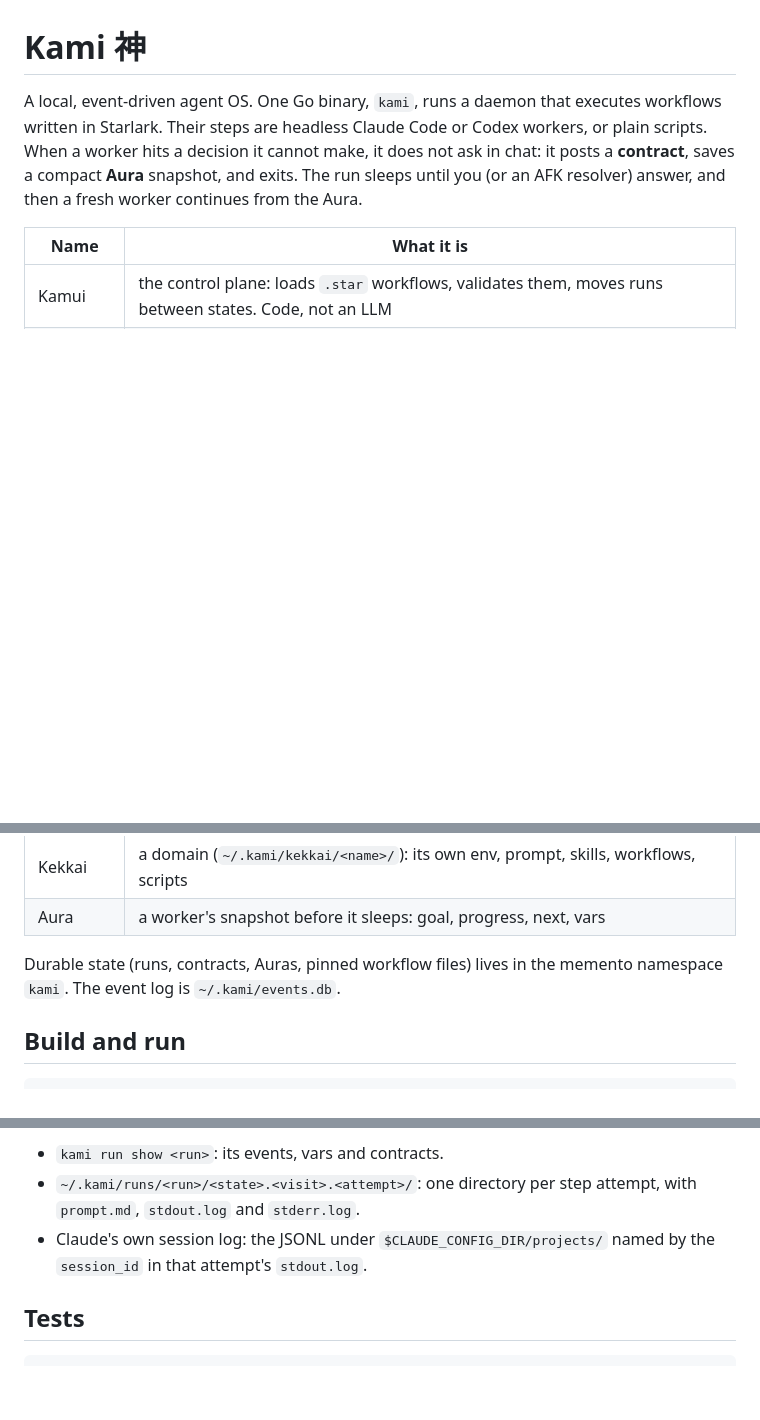
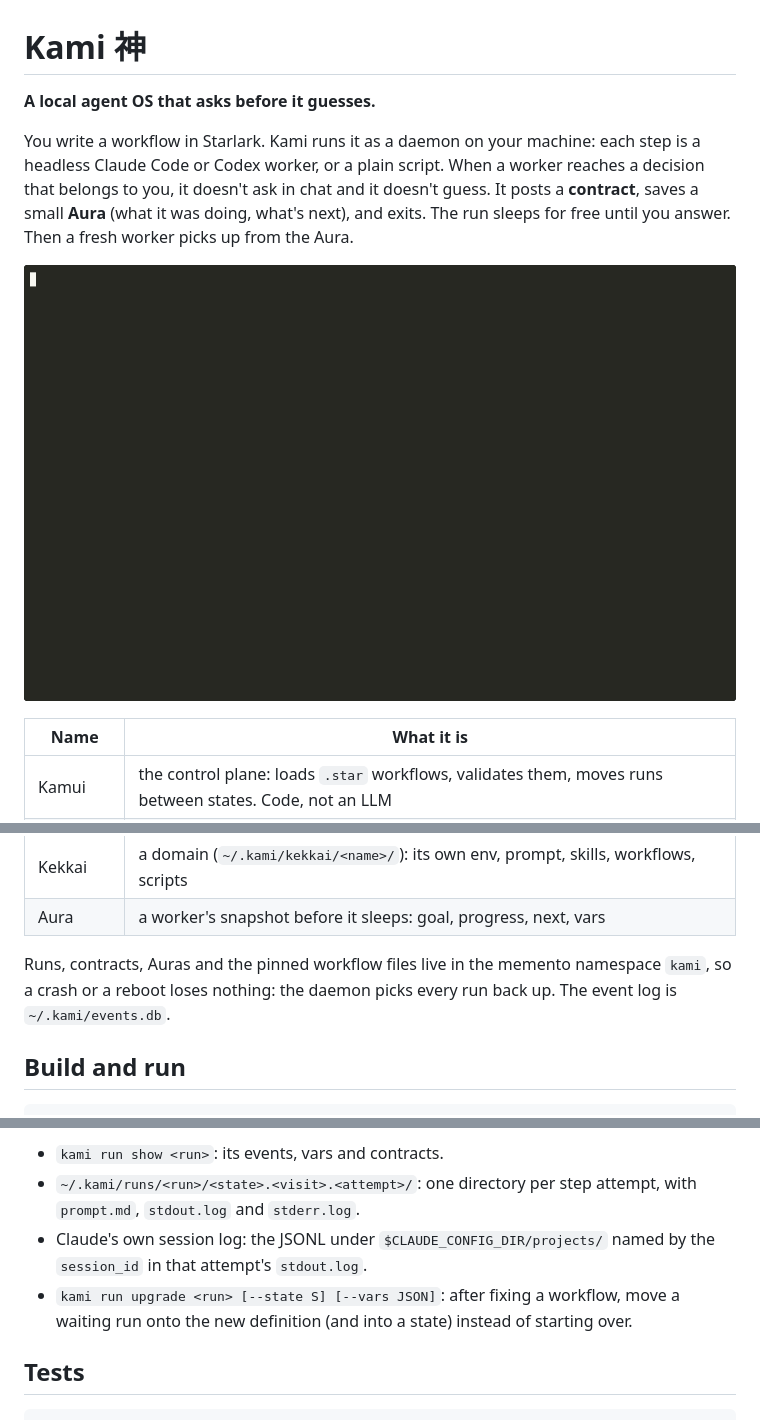
Before and after one commit to KoLDXr00T/kami, a Markdown page: README.md, 3 parts joined by grey strips. Rendered like a GitHub page; pictures changed too: docs/hello.gif (added); blank space fills up the shorter version.

Commit message:
docs: friendlier README with demo GIFs; Slack now points to POWER

```diff
--- a/README.md
+++ b/README.md
@@ -1,11 +1,14 @@
 # Kami 神
 
-A local, event-driven agent OS. One Go binary, `kami`, runs a daemon that
-executes workflows written in Starlark. Their steps are headless Claude Code or
-Codex workers, or plain scripts. When a worker hits a decision it cannot make,
-it does not ask in chat: it posts a **contract**, saves a compact **Aura**
-snapshot, and exits. The run sleeps until you (or an AFK resolver) answer, and
-then a fresh worker continues from the Aura.
+**A local agent OS that asks before it guesses.**
+
+You write a workflow in Starlark. Kami runs it as a daemon on your machine: each step is a
+headless Claude Code or Codex worker, or a plain script. When a worker reaches a decision that
+belongs to you, it doesn't ask in chat and it doesn't guess. It posts a **contract**, saves a
+small **Aura** (what it was doing, what's next), and exits. The run sleeps for free until you
+answer. Then a fresh worker picks up from the Aura.
+
+<p align="center"><img src="docs/hello.gif" width="760" alt="kami: start a run, read the draft the agent parked, keep it"></p>
 
 | Name | What it is |
 |---|---|
@@ -16,8 +19,9 @@ then a fresh worker continues from the Aura.
 | Kekkai | a domain (`~/.kami/kekkai/<name>/`): its own env, prompt, skills, workflows, scripts |
 | Aura | a worker's snapshot before it sleeps: goal, progress, next, vars |
 
-Durable state (runs, contracts, Auras, pinned workflow files) lives in the
-memento namespace `kami`. The event log is `~/.kami/events.db`.
+Runs, contracts, Auras and the pinned workflow files live in the memento namespace `kami`, so a
+crash or a reboot loses nothing: the daemon picks every run back up. The event log is
+`~/.kami/events.db`.
 
 ## Build and run
 
@@ -156,6 +102,8 @@ The Kami side of a run:
   attempt, with `prompt.md`, `stdout.log` and `stderr.log`.
 - Claude's own session log: the JSONL under `$CLAUDE_CONFIG_DIR/projects/`
   named by the `session_id` in that attempt's `stdout.log`.
+- `kami run upgrade <run> [--state S] [--vars JSON]`: after fixing a workflow, move a waiting
+  run onto the new definition (and into a state) instead of starting over.
 
 ## Tests
 
```
Also changed, not shown: other parts of README.md (+14 -72 lines), docs/pause.gif (added).
